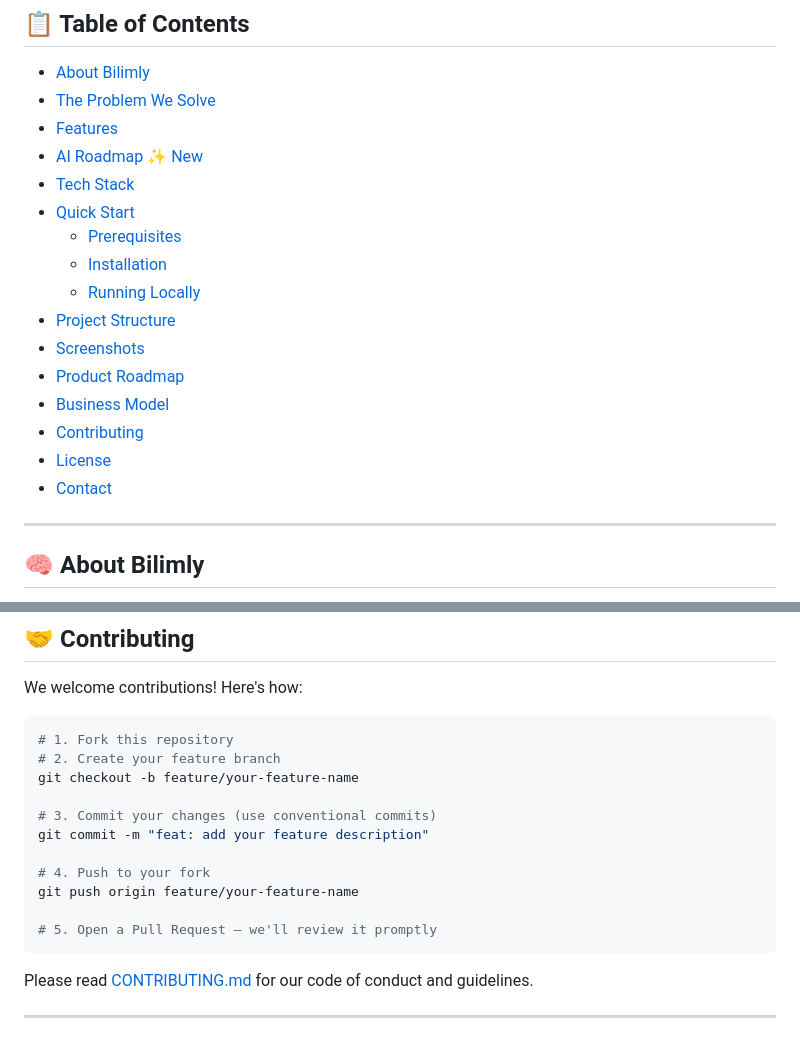
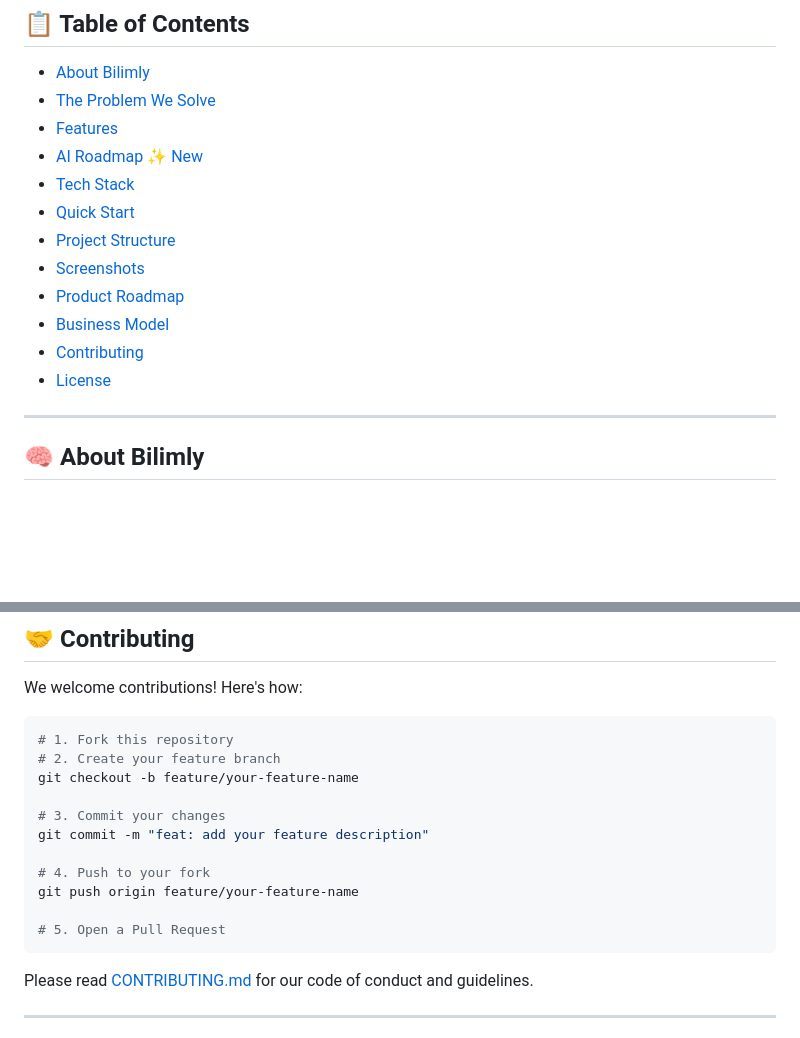
Before and after one commit to BegiDev/bilimly-website-source, a Markdown page: README.md, 2 parts joined by grey strips. Drawn GitHub-style; blank space fills up the shorter version.

````diff
--- a/README.md
+++ b/README.md
@@ -30,16 +30,12 @@
 - [AI Roadmap ✨ New](#️-ai-roadmap-new)
 - [Tech Stack](#️-tech-stack)
 - [Quick Start](#-quick-start)
-  - [Prerequisites](#prerequisites)
-  - [Installation](#installation)
-  - [Running Locally](#running-locally)
 - [Project Structure](#-project-structure)
 - [Screenshots](#-screenshots)
 - [Product Roadmap](#-product-roadmap)
 - [Business Model](#-business-model)
 - [Contributing](#-contributing)
 - [License](#-license)
-- [Contact](#-contact)
 
 ---
 
@@ -273,13 +229,13 @@ We welcome contributions! Here's how:
 # 2. Create your feature branch
 git checkout -b feature/your-feature-name
 
-# 3. Commit your changes (use conventional commits)
+# 3. Commit your changes
 git commit -m "feat: add your feature description"
 
 # 4. Push to your fork
 git push origin feature/your-feature-name
 
-# 5. Open a Pull Request — we'll review it promptly
+# 5. Open a Pull Request
 ```
 
 Please read [CONTRIBUTING.md](CONTRIBUTING.md) for our code of conduct and guidelines.
````
Also changed, not shown: other parts of README.md (+10 -50 lines).
